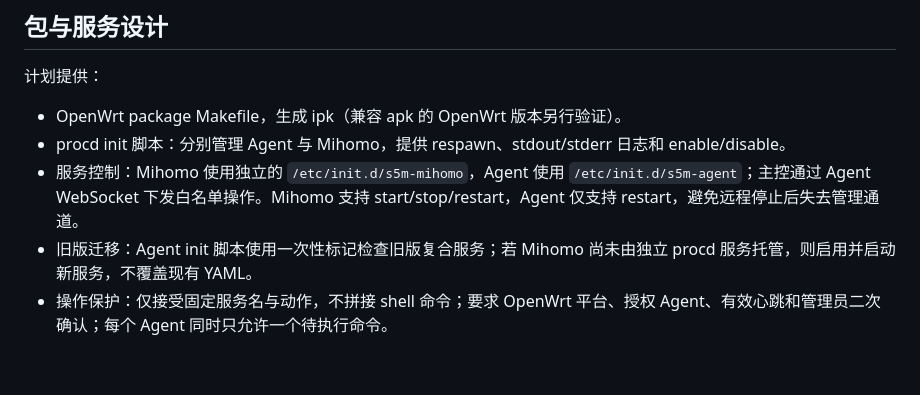
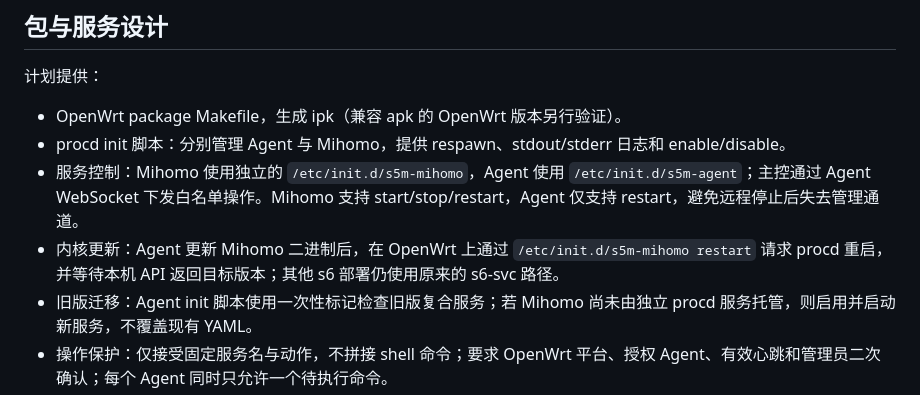
Before and after one commit to Tony855/S5M-Master, a Markdown page: docs/OPENWRT_NATIVE_AGENT_CN.md, the part around the change. GitHub-like rendering; blank space fills up the shorter version.

Commit message:
Document OpenWrt Mihomo kernel update restart path

```diff
--- a/docs/OPENWRT_NATIVE_AGENT_CN.md
+++ b/docs/OPENWRT_NATIVE_AGENT_CN.md
@@ -36,6 +36,7 @@ OpenWrt target/subtarget 与 Go GOARCH/GOARM 的映射必须通过设备的 `ubu
 - OpenWrt package Makefile，生成 ipk（兼容 apk 的 OpenWrt 版本另行验证）。
 - procd init 脚本：分别管理 Agent 与 Mihomo，提供 respawn、stdout/stderr 日志和 enable/disable。
 - 服务控制：Mihomo 使用独立的 `/etc/init.d/s5m-mihomo`，Agent 使用 `/etc/init.d/s5m-agent`；主控通过 Agent WebSocket 下发白名单操作。Mihomo 支持 start/stop/restart，Agent 仅支持 restart，避免远程停止后失去管理通道。
+- 内核更新：Agent 更新 Mihomo 二进制后，在 OpenWrt 上通过 `/etc/init.d/s5m-mihomo restart` 请求 procd 重启，并等待本机 API 返回目标版本；其他 s6 部署仍使用原来的 s6-svc 路径。
 - 旧版迁移：Agent init 脚本使用一次性标记检查旧版复合服务；若 Mihomo 尚未由独立 procd 服务托管，则启用并启动新服务，不覆盖现有 YAML。
 - 操作保护：仅接受固定服务名与动作，不拼接 shell 命令；要求 OpenWrt 平台、授权 Agent、有效心跳和管理员二次确认；每个 Agent 同时只允许一个待执行命令。
 - UCI 默认配置：主控 URL、Agent 监听地址/端口、Mihomo API、代理监听端口及 TUN 开关。
```
